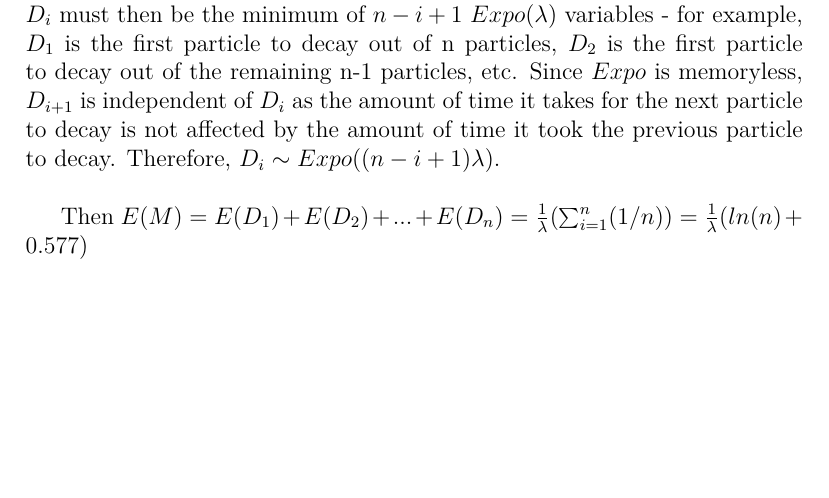
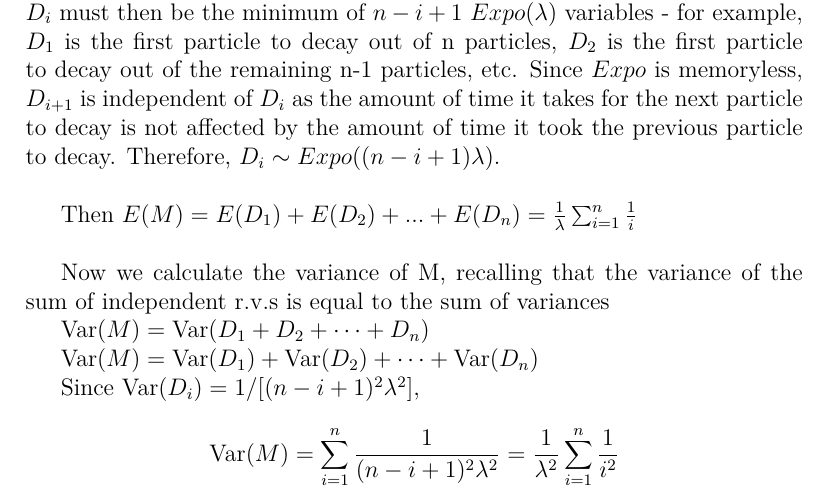
Before and after one commit to fifthist/Introduction-To-Probability-Blitzstein-Solutions, a LaTeX book (src/index.tex, which reads src/chapters/5/sections/exponential/problems/37.tex): part of page 115 of 123, cut so that both start at the same text, the shorter picture padded with empty space. Compiled offline with pdfLaTeX.

Commit message:
fixes to solution of problem 5.37

```diff
--- a/src/chapters/5/sections/exponential/problems/37.tex
+++ b/src/chapters/5/sections/exponential/problems/37.tex
@@ -8,4 +8,16 @@ c. \(P(L > t) = P(T_{1}>t)P(T_{2}>t)...P(T_{n}>t) = e^{-n\lambda t}\), so \(L \s
 
 d. M must be equal to the sum of \(D_{1} + D_{2} + D_{3} +...+D_{n}\), where \(D_{i}\) is the amount of time between the \(i-1\)th and \(i\)th decay event. We observe that \(D_{i}\) must then be the minimum of \(n-i+1\) \(Expo(\lambda)\) variables - for example, \(D_{1}\) is the first particle to decay out of n particles, \(D_{2}\) is the first particle to decay out of the remaining n-1 particles, etc. Since \(Expo\) is memoryless, \(D_{i+1}\) is independent of \(D_{i}\) as the amount of time it takes for the next particle to decay is not affected by the amount of time it took the previous particle to decay. Therefore, \(D_{i} \sim Expo((n-i+1)\lambda)\).\\
 
-Then \(E(M) = E(D_{1}) + E(D_{2}) +... +E(D_{n}) = \frac{1}{\lambda}(\sum_{i=1}^{n}(1/n)) = \frac{1}{\lambda}(ln(n) + 0.577) \)
+Then \(E(M) = E(D_{1}) + E(D_{2}) +... +E(D_{n}) = \frac{1}{\lambda} \sum_{i=1}^{n} \frac{1}{i} \) \\
+
+Now we calculate the variance of M, recalling that the variance of the sum of independent r.v.s is equal to the sum of variances
+
+\(\mathrm{Var}(M) = \mathrm{Var}(D_1 + D_2 + \dots + D_n)\)
+
+\(\mathrm{Var}(M) = \mathrm{Var}(D_1) + \mathrm{Var}(D_2) + \dots + \mathrm{Var}(D_n)\)
+
+Since \(\mathrm{Var}(D_i) = 1 / [ (n-i+1)^2 \lambda^2 ]\),
+
+\[
+    \mathrm{Var}(M) = \sum_{i=1}^n \frac{1}{(n-i+1)^2 \lambda^2} = \frac{1}{\lambda^2} \sum_{i=1}^n \frac{1}{i^2}
+\]
```
